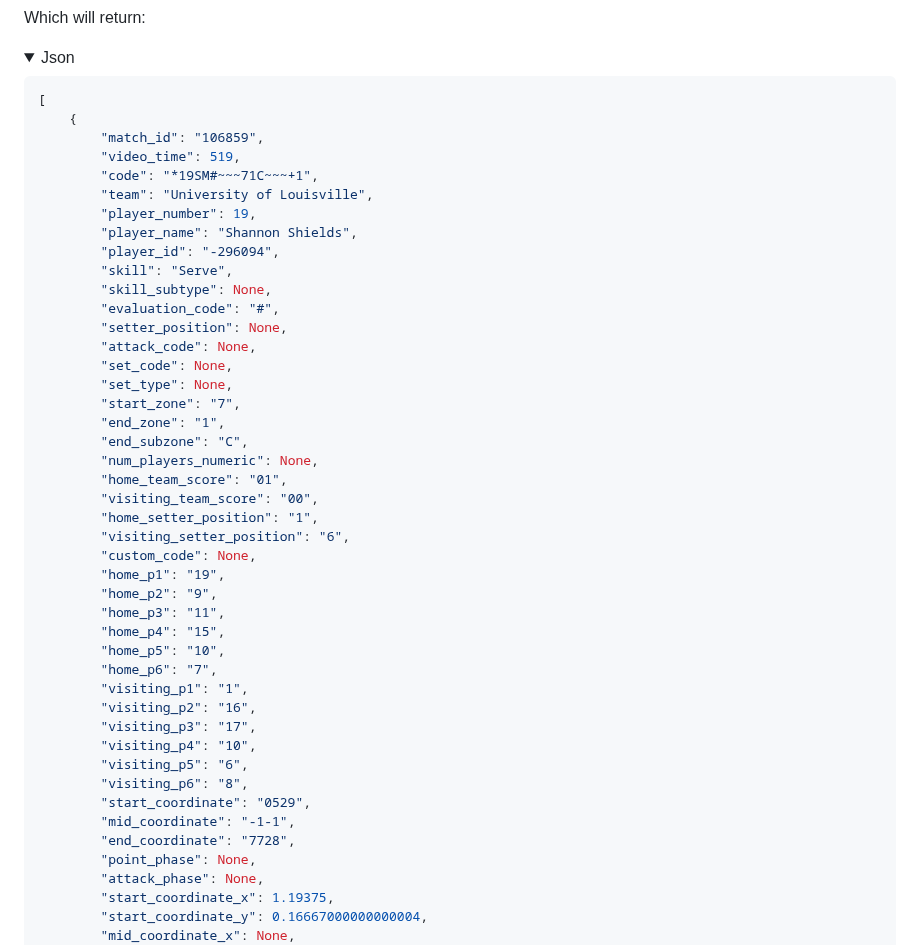
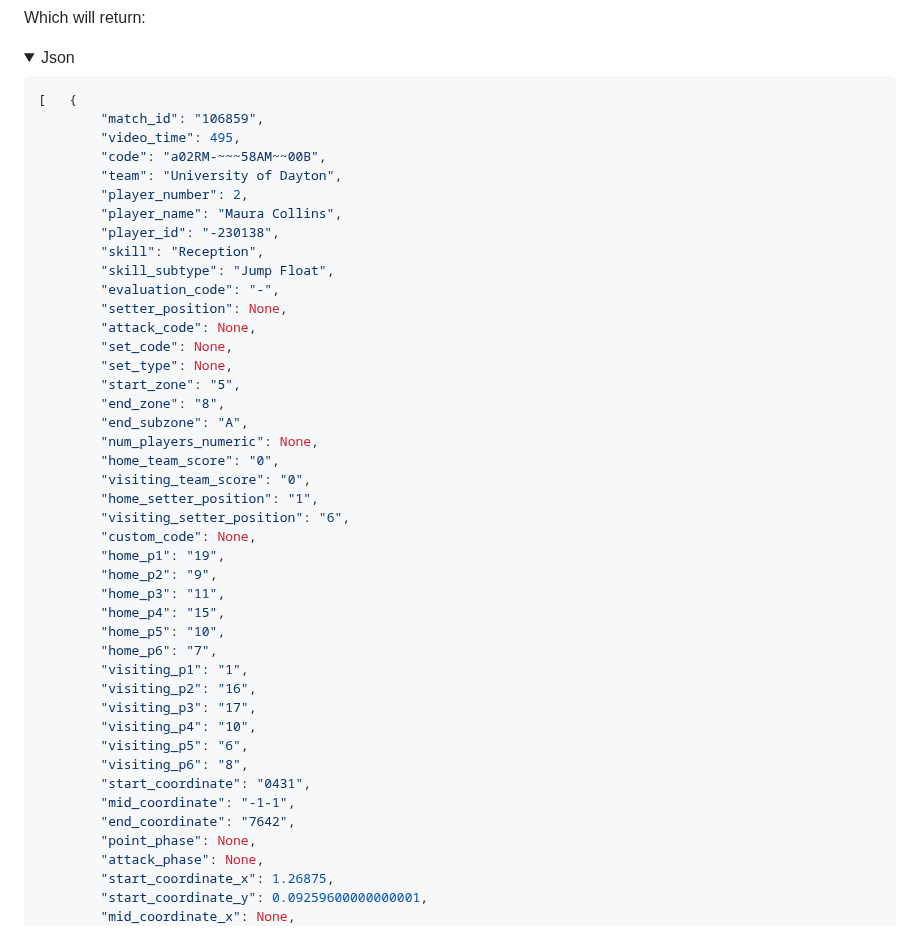
Before and after one commit to openvolley/py-datavolley, a Markdown page: README.md, the part around one of its changes. Drawn GitHub-style; folded sections open.

````diff
--- a/README.md
+++ b/README.md
@@ -55,28 +55,27 @@ Which will return:
 <summary>Json</summary>
 
 ```json
-[
-    {
+[   {
         "match_id": "106859",
-        "video_time": 519,
-        "code": "*19SM#~~~71C~~~+1",
-        "team": "University of Louisville",
-        "player_number": 19,
-        "player_name": "Shannon Shields",
-        "player_id": "-296094",
-        "skill": "Serve",
-        "skill_subtype": None,
-        "evaluation_code": "#",
+        "video_time": 495,
+        "code": "a02RM-~~~58AM~~00B",
+        "team": "University of Dayton",
+        "player_number": 2,
+        "player_name": "Maura Collins",
+        "player_id": "-230138",
+        "skill": "Reception",
+        "skill_subtype": "Jump Float",
+        "evaluation_code": "-",
         "setter_position": None,
         "attack_code": None,
         "set_code": None,
         "set_type": None,
-        "start_zone": "7",
-        "end_zone": "1",
-        "end_subzone": "C",
+        "start_zone": "5",
+        "end_zone": "8",
+        "end_subzone": "A",
         "num_players_numeric": None,
-        "home_team_score": "01",
-        "visiting_team_score": "00",
+        "home_team_score": "0",
+        "visiting_team_score": "0",
         "home_setter_position": "1",
         "visiting_setter_position": "6",
         "custom_code": None,
@@ -92,12 +91,12 @@ Which will return:
         "visiting_p4": "10",
         "visiting_p5": "6",
         "visiting_p6": "8",
-        "start_coordinate": "0529",
+        "start_coordinate": "0431",
         "mid_coordinate": "-1-1",
-        "end_coordinate": "7728",
+        "end_coordinate": "7642",
         "point_phase": None,
         "attack_phase": None,
-        "start_coordinate_x": 1.19375,
-        "start_coordinate_y": 0.16667000000000004,
+        "start_coordinate_x": 1.26875,
+        "start_coordinate_y": 0.09259600000000001,
         "mid_coordinate_x": None,
         "mid_coordinate_y": None,
````
Also changed, not shown: other parts of README.md (+2 -60 lines).
